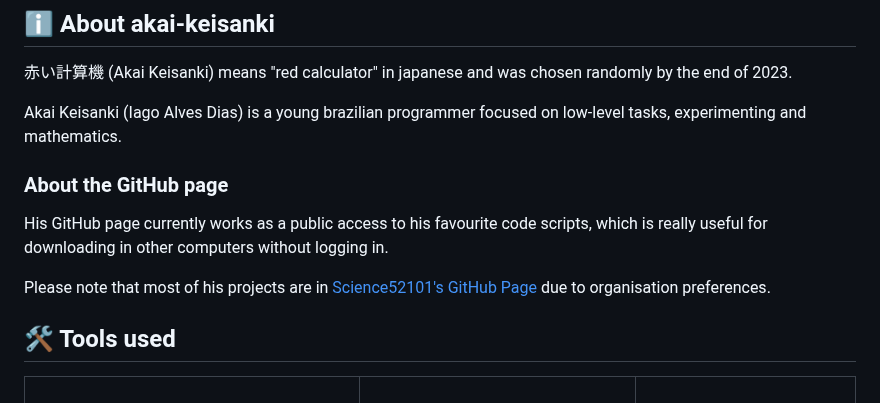
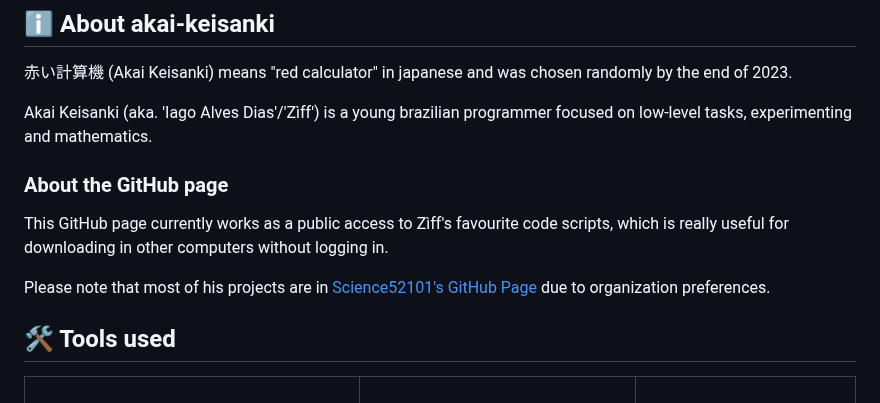
Before and after one commit to akai-keisanki/akai-keisanki, a Markdown page: README.md, the part around one of its changes. Drawn GitHub-style.

```diff
--- a/README.md
+++ b/README.md
@@ -4,13 +6,13 @@
 
 赤い計算機 (Akai Keisanki) means "red calculator" in japanese and was chosen randomly by the end of 2023.
 
-Akai Keisanki (Iago Alves Dias) is a young brazilian programmer focused on low-level tasks, experimenting and mathematics.
+Akai Keisanki (aka. 'Iago Alves Dias'/'Zìff') is a young brazilian programmer focused on low-level tasks, experimenting and mathematics.
 
 ### About the GitHub page
 
-His GitHub page currently works as a public access to his favourite code scripts, which is really useful for downloading in other computers without logging in.
+This GitHub page currently works as a public access to Zìff's favourite code scripts, which is really useful for downloading in other computers without logging in.
 
-Please note that most of his projects are in [Science52101's GitHub Page](https://github.com/Science52101) due to organisation preferences.
+Please note that most of his projects are in [Science52101's GitHub Page](https://github.com/Science52101) due to organization preferences.
 
 ## 🛠️ Tools used
 
```
Also changed, not shown: other parts of README.md (+11 -0 lines).
